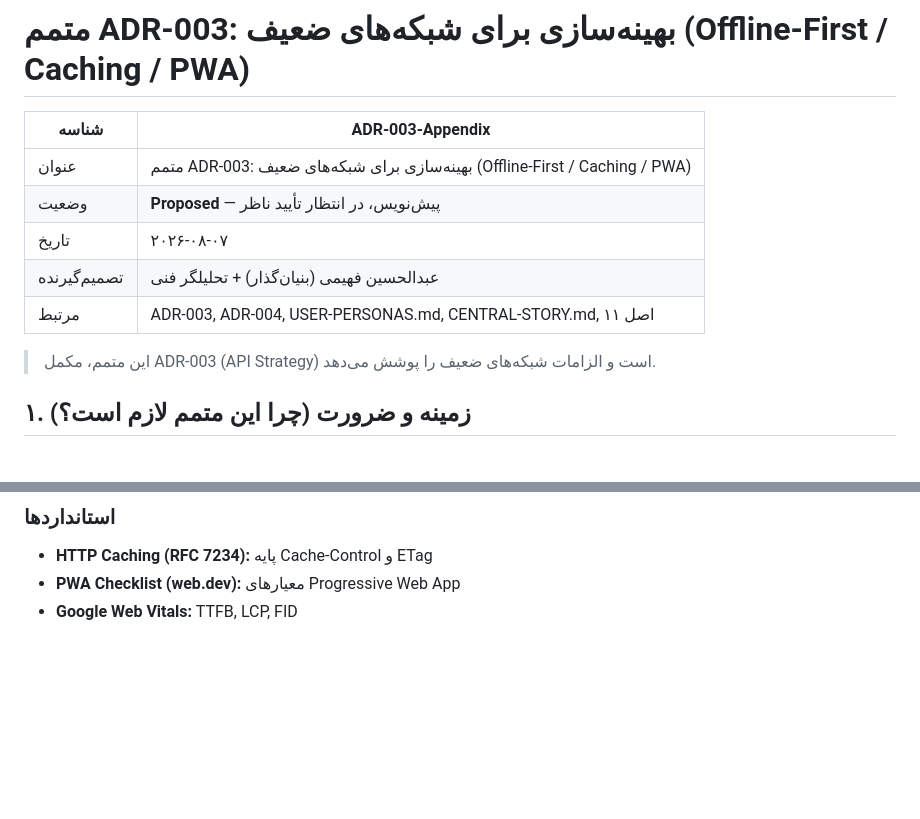
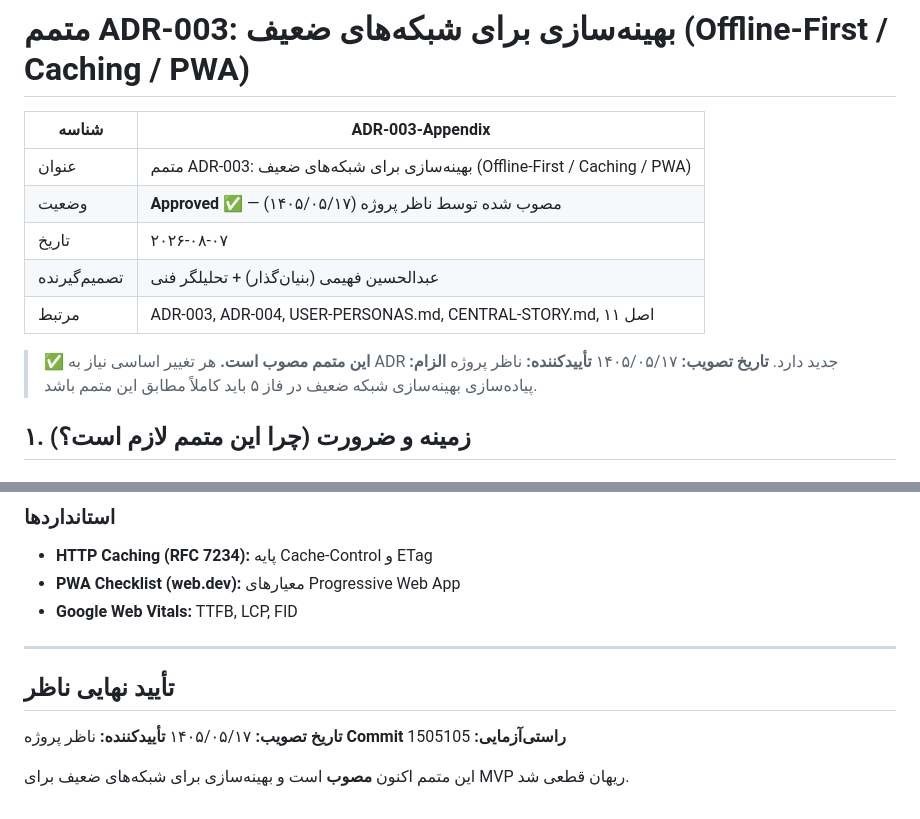
Before and after one commit to abyfahimy91-netizen/rihan-platform, a Markdown page: decisions/adr/ADR-003-appendix-offline-caching.md, 2 parts joined by grey strips. GitHub-like rendering; blank space fills up the shorter version.

Commit message:
docs: به‌روزرسانی وضعیت ADR-003-appendix از Proposed به Approved

```diff
--- a/decisions/adr/ADR-003-appendix-offline-caching.md
+++ b/decisions/adr/ADR-003-appendix-offline-caching.md
@@ -3,12 +3,15 @@
 | شناسه | ADR-003-Appendix |
 | --- | --- |
 | عنوان | متمم ADR-003: بهینه‌سازی برای شبکه‌های ضعیف (Offline-First / Caching / PWA) |
-| وضعیت | **Proposed** — پیش‌نویس، در انتظار تأیید ناظر |
+| وضعیت | **Approved ✅** — مصوب شده توسط ناظر پروژه (۱۴۰۵/۰۵/۱۷) |
 | تاریخ | ۲۰۲۶-۰۸-۰۷ |
 | تصمیم‌گیرنده | عبدالحسین فهیمی (بنیان‌گذار) + تحلیلگر فنی |
 | مرتبط | ADR-003, ADR-004, USER-PERSONAS.md, CENTRAL-STORY.md, اصل ۱۱ |
 
-> این متمم، مکمل ADR-003 (API Strategy) است و الزامات شبکه‌های ضعیف را پوشش می‌دهد.
+> **✅ این متمم مصوب است.** هر تغییر اساسی نیاز به ADR جدید دارد.
+> **تاریخ تصویب:** ۱۴۰۵/۰۵/۱۷
+> **تأییدکننده:** ناظر پروژه
+> **الزام:** پیاده‌سازی بهینه‌سازی شبکه ضعیف در فاز ۵ باید کاملاً مطابق این متمم باشد.
 
 ## ۱. زمینه و ضرورت (چرا این متمم لازم است؟)
 
@@ -177,3 +180,15 @@
 - **HTTP Caching (RFC 7234):** پایه Cache-Control و ETag
 - **PWA Checklist (web.dev):** معیارهای Progressive Web App
 - **Google Web Vitals:** TTFB, LCP, FID
+
+
+
+---
+
+## تأیید نهایی ناظر
+
+**تاریخ تصویب:** ۱۴۰۵/۰۵/۱۷
+**تأییدکننده:** ناظر پروژه
+**Commit راستی‌آزمایی:** 1505105
+
+این متمم اکنون **مصوب** است و بهینه‌سازی برای شبکه‌های ضعیف برای MVP ریهان قطعی شد.
```
